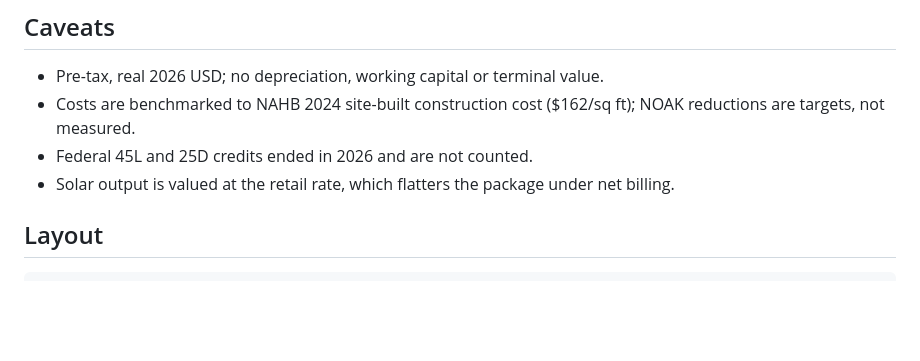
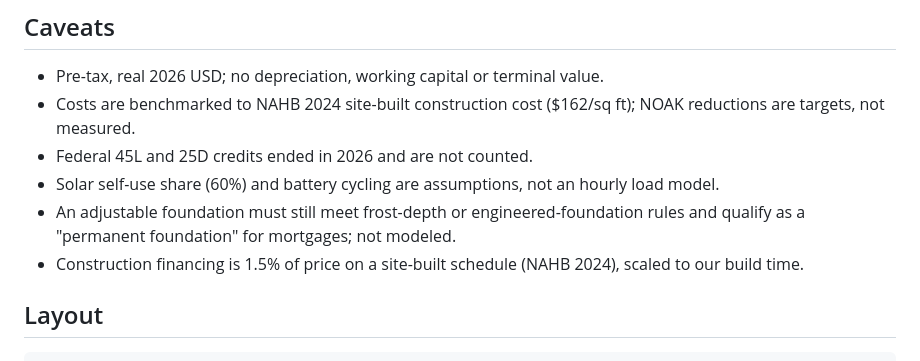
Before and after one commit to mallorysnowden/Autonomously-Prefabricated-Homes-Moonshot, a Markdown page: README.md, the part around one of its changes. Rendered like a GitHub page; blank space fills up the shorter version.

```diff
--- a/README.md
+++ b/README.md
@@ -80,7 +102,9 @@ variants.
 - Pre-tax, real 2026 USD; no depreciation, working capital or terminal value.
 - Costs are benchmarked to NAHB 2024 site-built construction cost ($162/sq ft); NOAK reductions are targets, not measured.
 - Federal 45L and 25D credits ended in 2026 and are not counted.
-- Solar output is valued at the retail rate, which flatters the package under net billing.
+- Solar self-use share (60%) and battery cycling are assumptions, not an hourly load model.
+- An adjustable foundation must still meet frost-depth or engineered-foundation rules and qualify as a "permanent foundation" for mortgages; not modeled.
+- Construction financing is 1.5% of price on a site-built schedule (NAHB 2024), scaled to our build time.
 
 ## Layout
 
```
Also changed, not shown: other parts of README.md (+51 -29 lines), results/prefab_homes/summary.md (+100 -75 lines), results/prefab_homes/monte_carlo.png, results/prefab_homes/tornado.png, 8 other files.
